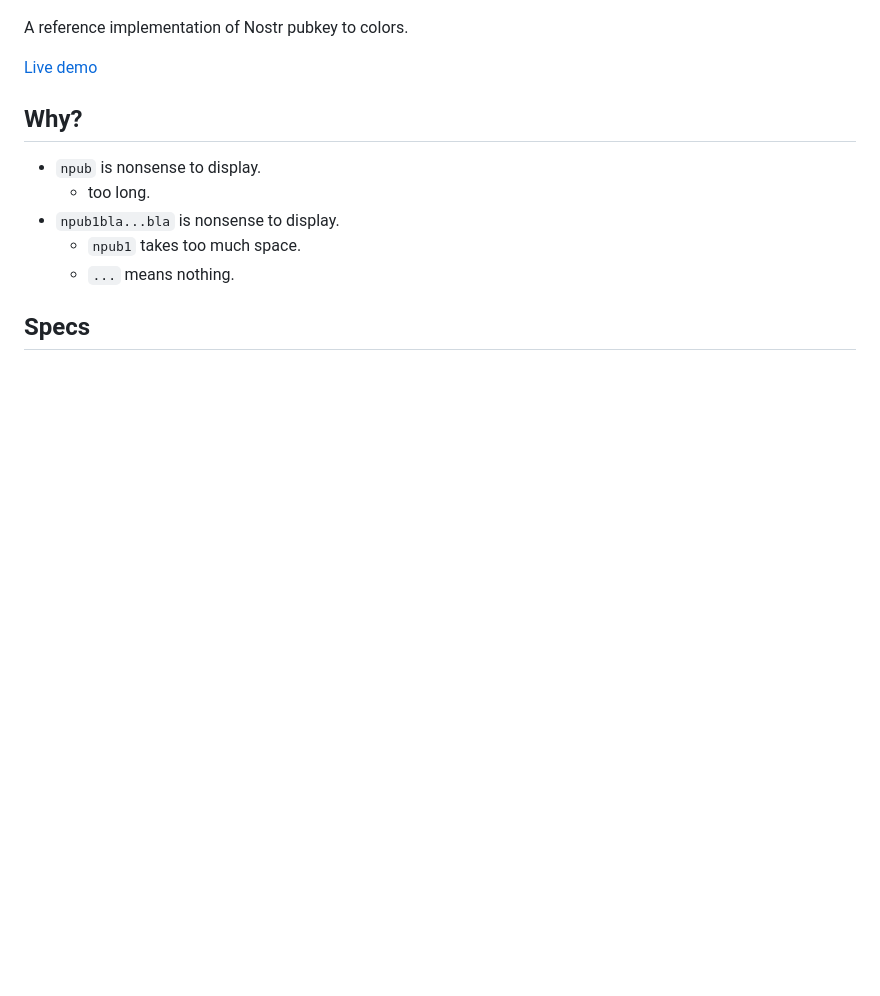
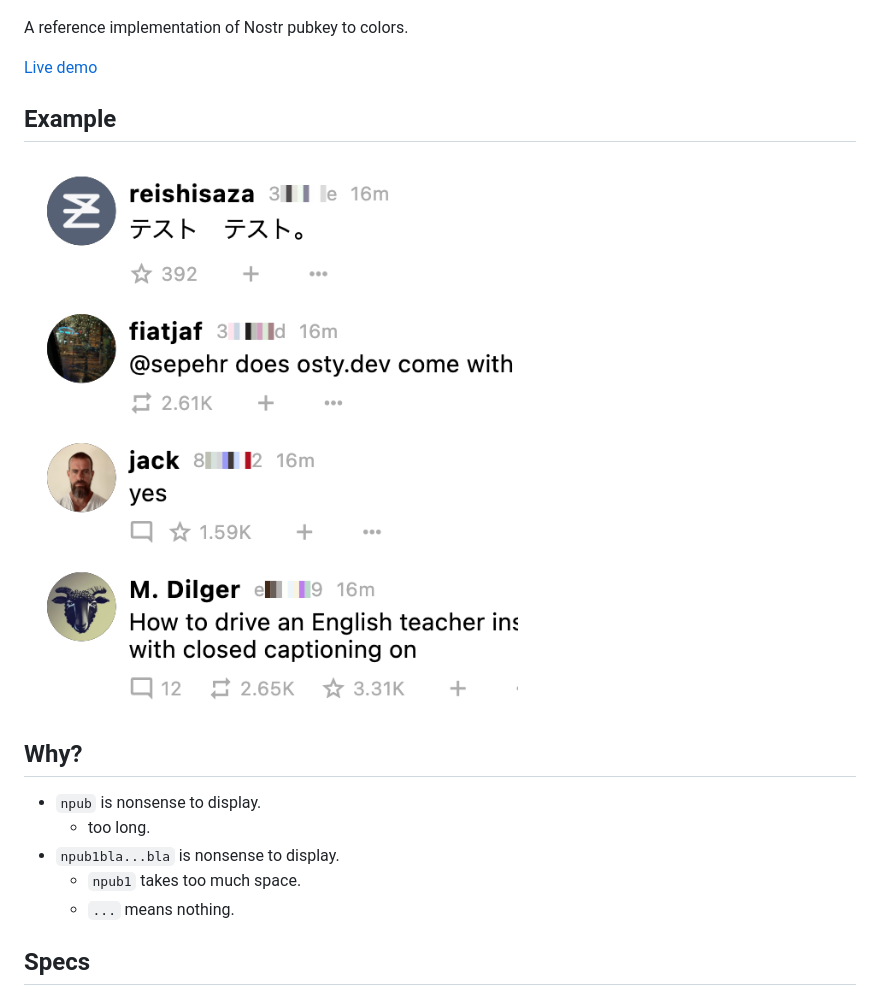
Before and after one commit to 1l0/hexpattern, a Markdown page: README.md, the part around the change. Drawn GitHub-style; pictures changed too: images/sample_in_app.png (added); blank space fills up the shorter version.

Commit message:
add example screenshot

```diff
--- a/README.md
+++ b/README.md
@@ -7,6 +7,10 @@
 A reference implementation of Nostr pubkey to colors.
 
 [Live demo](https://1l0.github.io/hexpattern/)
+
+## Example
+
+![example](https://github.com/1l0/hexpattern/blob/master/images/sample_in_app.png?raw=true)
 
 ## Why?
 
```
Also changed, not shown: 1 other file.
